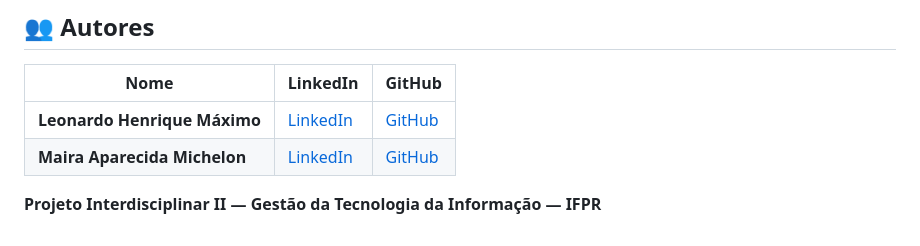
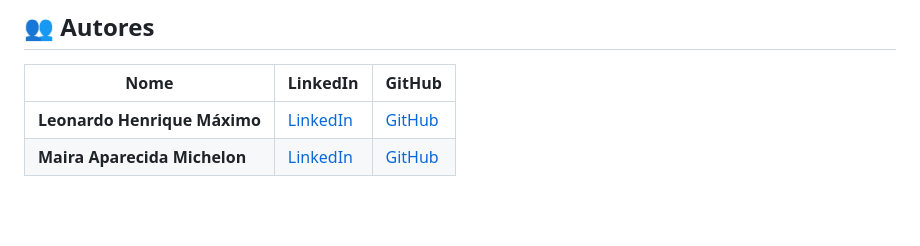
Before and after one commit to mairamichelon/Projeto-Interdisciplinar-I-LGPD4DEVs, a Markdown page: README.md, the part around the change. Rendered like a GitHub page; blank space fills up the shorter version.

Commit message:
Atualização do README.md

```diff
--- a/README.md
+++ b/README.md
@@ -242,5 +242,3 @@ O Render executa o build automaticamente a cada push na branch `main` via integr
 |------|----------|--------|
 | **Leonardo Henrique Máximo** | [LinkedIn](https://br.linkedin.com/in/leonardo-henrique-maximo-297370287) | [GitHub](https://github.com/leonardo23hm) |
 | **Maira Aparecida Michelon** | [LinkedIn](https://br.linkedin.com/in/maira-michelon-a9b78a31) | [GitHub](https://github.com/mairamichelon) |
-
-**Projeto Interdisciplinar II — Gestão da Tecnologia da Informação — IFPR**
```
